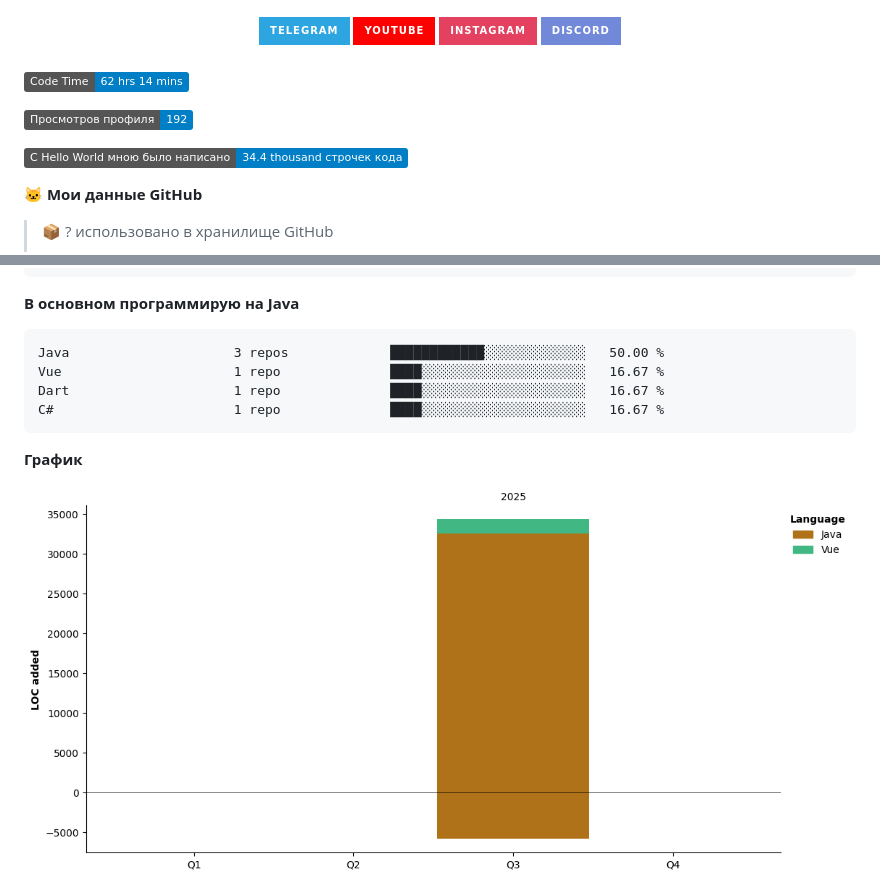
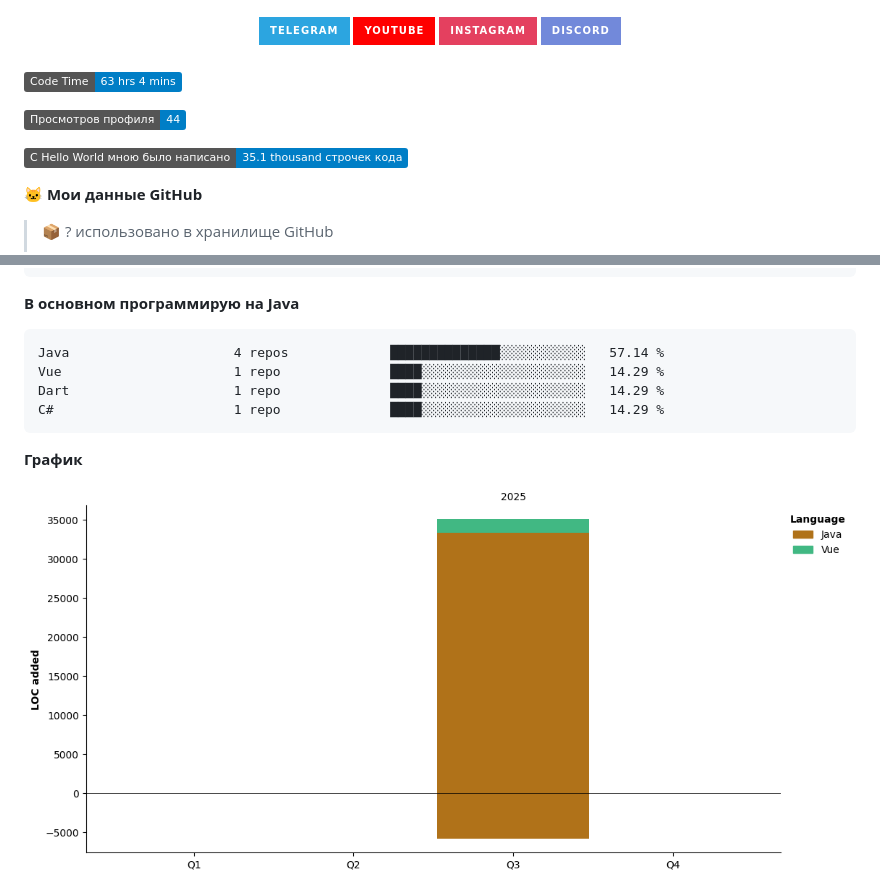
Before and after one commit to marensovich/marensovich, a Markdown page: README.md, 2 parts joined by grey strips. GitHub-like rendering; pictures changed too: assets/bar_graph.png; badges without logos.

Commit message:
Обновление статистики разработки

````diff
--- a/README.md
+++ b/README.md
@@ -65,11 +65,11 @@
 
 
 <!--START_SECTION:waka-->
-![Code Time](http://img.shields.io/badge/Code%20Time-62%20hrs%2014%20mins-blue)
+![Code Time](http://img.shields.io/badge/Code%20Time-63%20hrs%204%20mins-blue)
 
-![Profile Views](http://img.shields.io/badge/%D0%9F%D1%80%D0%BE%D1%81%D0%BC%D0%BE%D1%82%D1%80%D0%BE%D0%B2%20%D0%BF%D1%80%D0%BE%D1%84%D0%B8%D0%BB%D1%8F-192-blue)
+![Profile Views](http://img.shields.io/badge/%D0%9F%D1%80%D0%BE%D1%81%D0%BC%D0%BE%D1%82%D1%80%D0%BE%D0%B2%20%D0%BF%D1%80%D0%BE%D1%84%D0%B8%D0%BB%D1%8F-44-blue)
 
-![Lines of code](https://img.shields.io/badge/%D0%A1%20Hello%20World%20%D0%BC%D0%BD%D0%BE%D1%8E%20%D0%B1%D1%8B%D0%BB%D0%BE%20%D0%BD%D0%B0%D0%BF%D0%B8%D1%81%D0%B0%D0%BD%D0%BE-34.4%20thousand%20%D1%81%D1%82%D1%80%D0%BE%D1%87%D0%B5%D0%BA%20%D0%BA%D0%BE%D0%B4%D0%B0-blue)
+![Lines of code](https://img.shields.io/badge/%D0%A1%20Hello%20World%20%D0%BC%D0%BD%D0%BE%D1%8E%20%D0%B1%D1%8B%D0%BB%D0%BE%20%D0%BD%D0%B0%D0%BF%D0%B8%D1%81%D0%B0%D0%BD%D0%BE-35.1%20thousand%20%D1%81%D1%82%D1%80%D0%BE%D1%87%D0%B5%D0%BA%20%D0%BA%D0%BE%D0%B4%D0%B0-blue)
 
 **🐱 Мои данные GitHub**
 
@@ -132,10 +132,10 @@ Linux                    8 hrs 57 mins       ███████████
 **В основном программирую на Java**
 
 ```text
-Java                     3 repos             ████████████░░░░░░░░░░░░░   50.00 %
-Vue                      1 repo              ████░░░░░░░░░░░░░░░░░░░░░   16.67 %
-Dart                     1 repo              ████░░░░░░░░░░░░░░░░░░░░░   16.67 %
-C#                       1 repo              ████░░░░░░░░░░░░░░░░░░░░░   16.67 %
+Java                     4 repos             ██████████████░░░░░░░░░░░   57.14 %
+Vue                      1 repo              ████░░░░░░░░░░░░░░░░░░░░░   14.29 %
+Dart                     1 repo              ████░░░░░░░░░░░░░░░░░░░░░   14.29 %
+C#                       1 repo              ████░░░░░░░░░░░░░░░░░░░░░   14.29 %
 ```
 
 
````
Also changed, not shown: other parts of README.md (+1 -1 lines).
